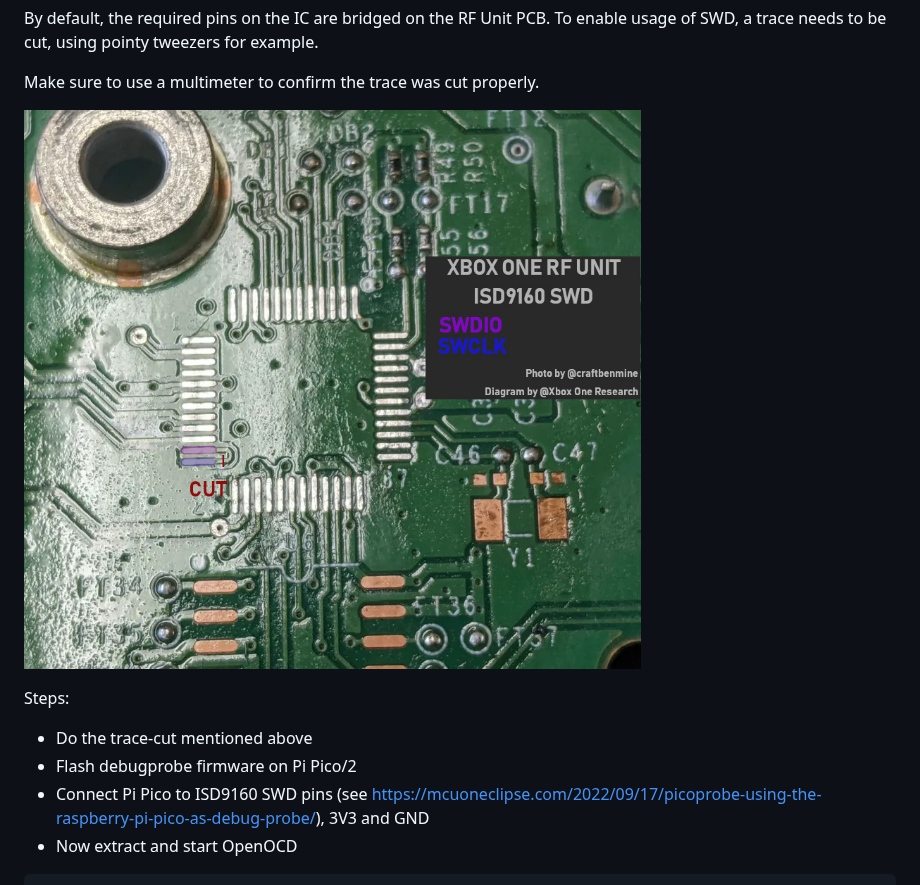
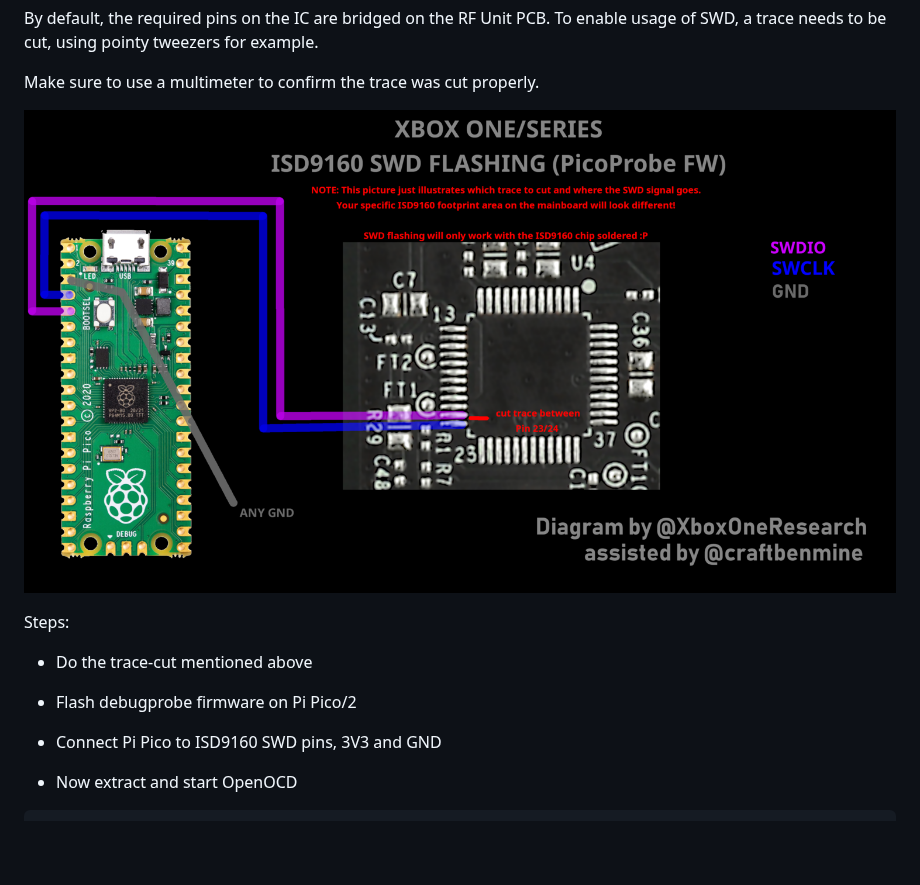
Before and after one commit to xboxoneresearch/DuRFUnitI2C, a Markdown page: DIY-Special-edition.md, the part around one of its changes. GitHub-like rendering; pictures changed too: isd9160_swd_flashing.png (added); blank space fills up the shorter version.

Commit message:
docs: Add additional images

````diff
--- a/DIY-Special-edition.md
+++ b/DIY-Special-edition.md
@@ -119,13 +123,14 @@ By default, the required pins on the IC are bridged on the RF Unit PCB. To enabl
 
 Make sure to use a multimeter to confirm the trace was cut properly.
 
-![RF Unit SWD](./rf_unit_swd.jpg)
+![ISD9160 SWD flashing wiring diagram](./isd9160_swd_flashing.png)
 
 Steps:
 
 - Do the trace-cut mentioned above
 - Flash debugprobe firmware on Pi Pico/2
-- Connect Pi Pico to ISD9160 SWD pins (see https://mcuoneclipse.com/2022/09/17/picoprobe-using-the-raspberry-pi-pico-as-debug-probe/), 3V3 and GND
+- Connect Pi Pico to ISD9160 SWD pins, 3V3 and GND
+
 - Now extract and start OpenOCD
 
 ```
````
Also changed, not shown: other parts of DIY-Special-edition.md (+4 -0 lines), 2 other files.
